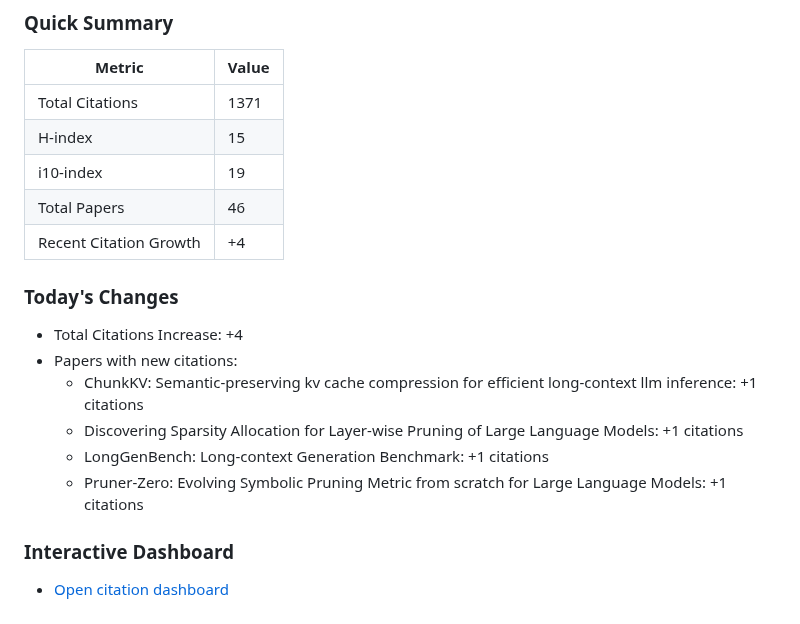
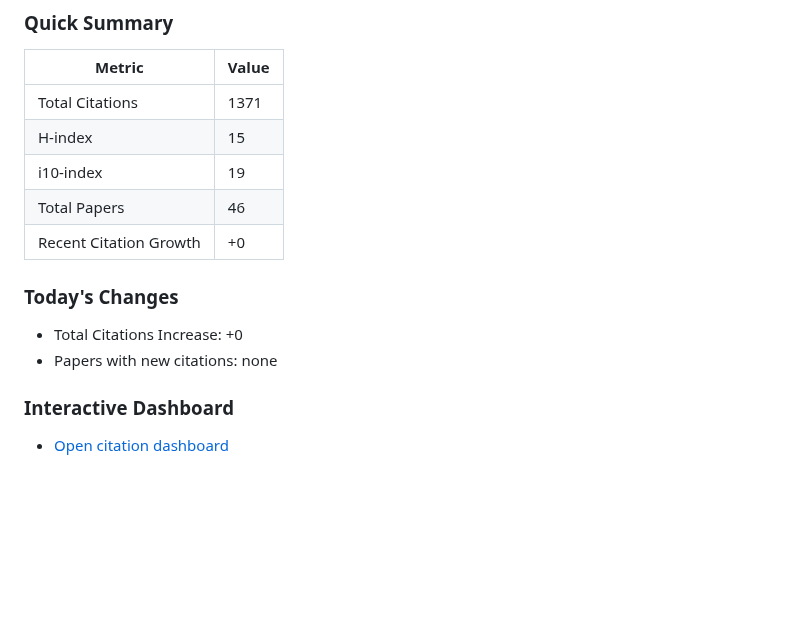
Before and after one commit to Dominic789654/scholar_tracker, a Markdown page: data/README.md, the part around one of its changes. Drawn GitHub-style; blank space fills up the shorter version.

Commit message:
Update citation statistics [2026-09-02]

```diff
--- a/data/README.md
+++ b/data/README.md
@@ -10,15 +10,11 @@
 | H-index | 15 |
 | i10-index | 19 |
 | Total Papers | 46 |
-| Recent Citation Growth | +4 |
+| Recent Citation Growth | +0 |
 
 ### Today's Changes
-- Total Citations Increase: +4
-- Papers with new citations:
-  - ChunkKV: Semantic-preserving kv cache compression for efficient long-context llm inference: +1 citations
-  - Discovering Sparsity Allocation for Layer-wise Pruning of Large Language Models: +1 citations
-  - LongGenBench: Long-context Generation Benchmark: +1 citations
-  - Pruner-Zero: Evolving Symbolic Pruning Metric from scratch for Large Language Models: +1 citations
+- Total Citations Increase: +0
+- Papers with new citations: none
 
 ### Interactive Dashboard
 - [Open citation dashboard](dashboard.html)
```
Also changed, not shown: other parts of data/README.md (+1 -1 lines), data/citations.md (+4 -9 lines), data/citation_trends.png, data/paper_trends.png, 5 other files.
